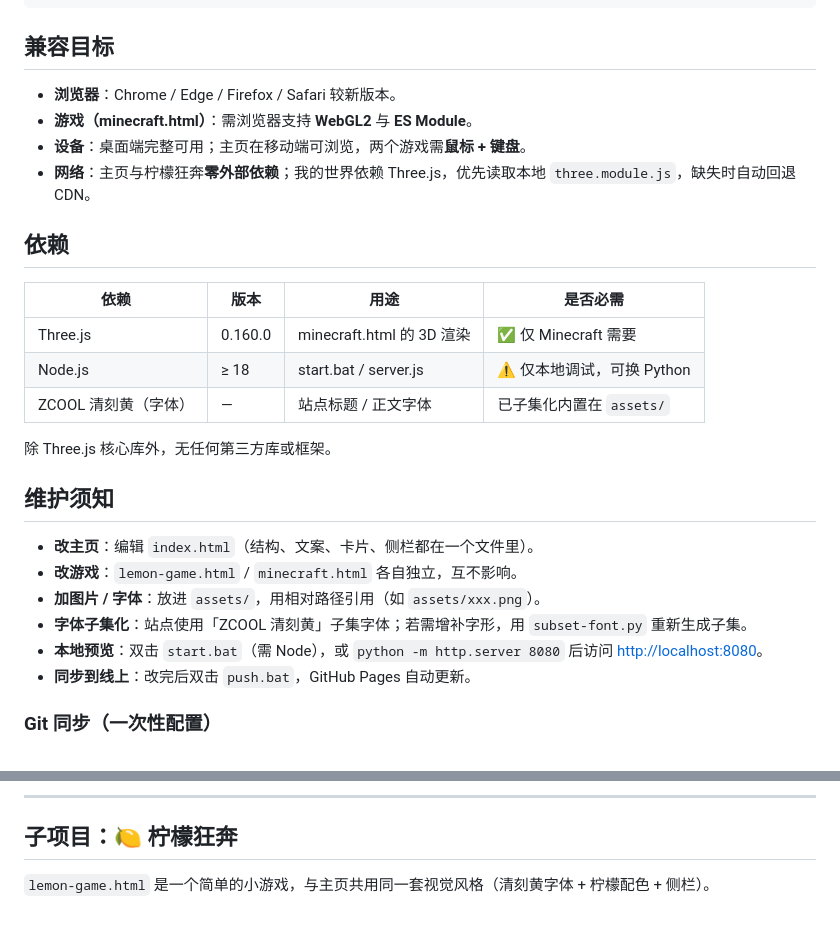
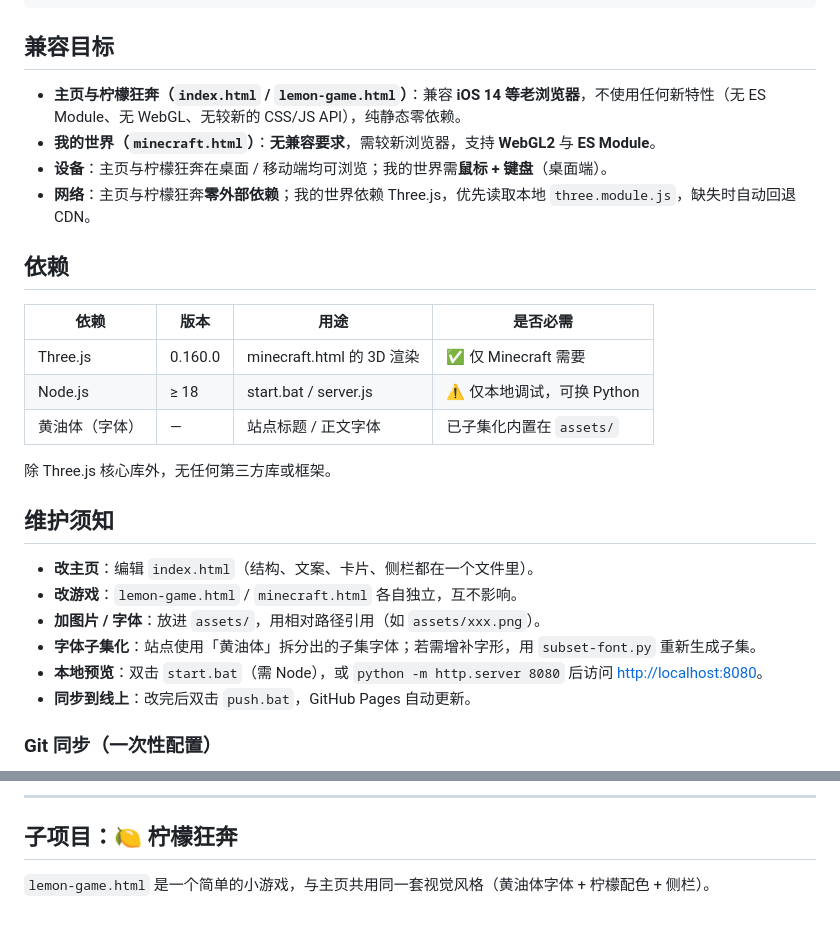
Before and after one commit to Lemoeange/space, a Markdown page: README.md, 2 parts joined by grey strips. Rendered like a GitHub page.

Commit message:
更新README: 兼容目标(主页/柠檬兼容iOS14老浏览器,MC无要求)+字体改为黄油体

```diff
--- a/README.md
+++ b/README.md
@@ -27,9 +27,9 @@
 
 ## 兼容目标
 
-- **浏览器**：Chrome / Edge / Firefox / Safari 较新版本。
-- **游戏（minecraft.html）**：需浏览器支持 **WebGL2** 与 **ES Module**。
-- **设备**：桌面端完整可用；主页在移动端可浏览，两个游戏需**鼠标 + 键盘**。
+- **主页与柠檬狂奔（`index.html` / `lemon-game.html`）**：兼容 **iOS 14 等老浏览器**，不使用任何新特性（无 ES Module、无 WebGL、无较新的 CSS/JS API），纯静态零依赖。
+- **我的世界（`minecraft.html`）**：**无兼容要求**，需较新浏览器，支持 **WebGL2** 与 **ES Module**。
+- **设备**：主页与柠檬狂奔在桌面 / 移动端均可浏览；我的世界需**鼠标 + 键盘**（桌面端）。
 - **网络**：主页与柠檬狂奔**零外部依赖**；我的世界依赖 Three.js，优先读取本地 `three.module.js`，缺失时自动回退 CDN。
 
 ## 依赖
@@ -38,7 +38,7 @@
 | --- | --- | --- | --- |
 | Three.js | 0.160.0 | minecraft.html 的 3D 渲染 | ✅ 仅 Minecraft 需要 |
 | Node.js | ≥ 18 | start.bat / server.js | ⚠️ 仅本地调试，可换 Python |
-| ZCOOL 清刻黄（字体） | — | 站点标题 / 正文字体 | 已子集化内置在 `assets/` |
+| 黄油体（字体） | — | 站点标题 / 正文字体 | 已子集化内置在 `assets/` |
 
 除 Three.js 核心库外，无任何第三方库或框架。
 
@@ -47,7 +47,7 @@
 - **改主页**：编辑 `index.html`（结构、文案、卡片、侧栏都在一个文件里）。
 - **改游戏**：`lemon-game.html` / `minecraft.html` 各自独立，互不影响。
 - **加图片 / 字体**：放进 `assets/`，用相对路径引用（如 `assets/xxx.png`）。
-- **字体子集化**：站点使用「ZCOOL 清刻黄」子集字体；若需增补字形，用 `subset-font.py` 重新生成子集。
+- **字体子集化**：站点使用「黄油体」拆分出的子集字体；若需增补字形，用 `subset-font.py` 重新生成子集。
 - **本地预览**：双击 `start.bat`（需 Node），或 `python -m http.server 8080` 后访问 <http://localhost:8080>。
 - **同步到线上**：改完后双击 `push.bat`，GitHub Pages 自动更新。
 
@@ -114,4 +114,4 @@ git push -u origin main
 
 ## 子项目：🍋 柠檬狂奔
 
-`lemon-game.html` 是一个简单的小游戏，与主页共用同一套视觉风格（清刻黄字体 + 柠檬配色 + 侧栏）。
+`lemon-game.html` 是一个简单的小游戏，与主页共用同一套视觉风格（黄油体字体 + 柠檬配色 + 侧栏）。
```
